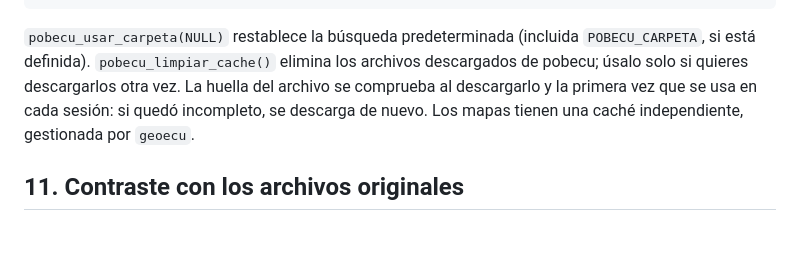
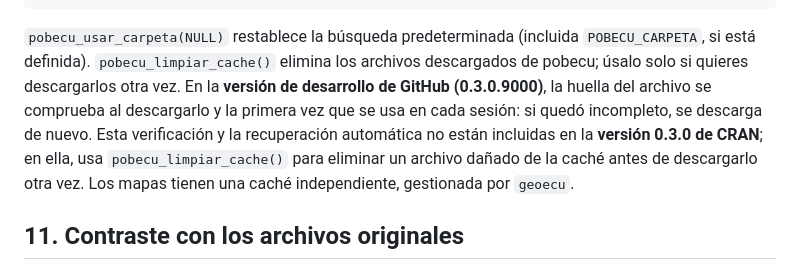
Before and after one commit to f-slg/pobecu, a Markdown page: README.md, the part around the change. Rendered like a GitHub page; blank space fills up the shorter version.

Commit message:
Aclara la versión que incorpora la recuperación de caché

```diff
--- a/README.md
+++ b/README.md
@@ -638,9 +638,12 @@ pobecu_usar_carpeta("ruta/a/mis_datos")
 `pobecu_usar_carpeta(NULL)` restablece la búsqueda predeterminada
 (incluida `POBECU_CARPETA`, si está definida). `pobecu_limpiar_cache()`
 elimina los archivos descargados de pobecu; úsalo solo si quieres
-descargarlos otra vez. La huella del archivo se comprueba al descargarlo
-y la primera vez que se usa en cada sesión: si quedó incompleto, se
-descarga de nuevo. Los mapas tienen una caché independiente, gestionada
+descargarlos otra vez. En la **versión de desarrollo de GitHub (0.3.0.9000)**, la huella del
+archivo se comprueba al descargarlo y la primera vez que se usa en cada
+sesión: si quedó incompleto, se descarga de nuevo. Esta verificación y la
+recuperación automática no están incluidas en la **versión 0.3.0 de CRAN**;
+en ella, usa `pobecu_limpiar_cache()` para eliminar un archivo dañado de
+la caché antes de descargarlo otra vez. Los mapas tienen una caché independiente, gestionada
 por `geoecu`.
 
 ## 11. Contraste con los archivos originales
```
